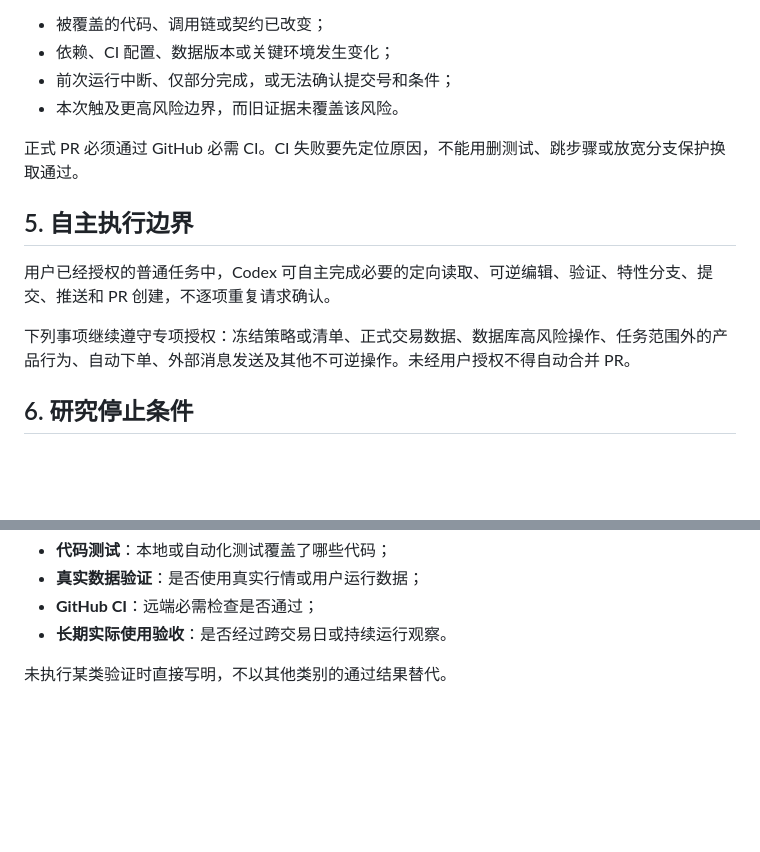
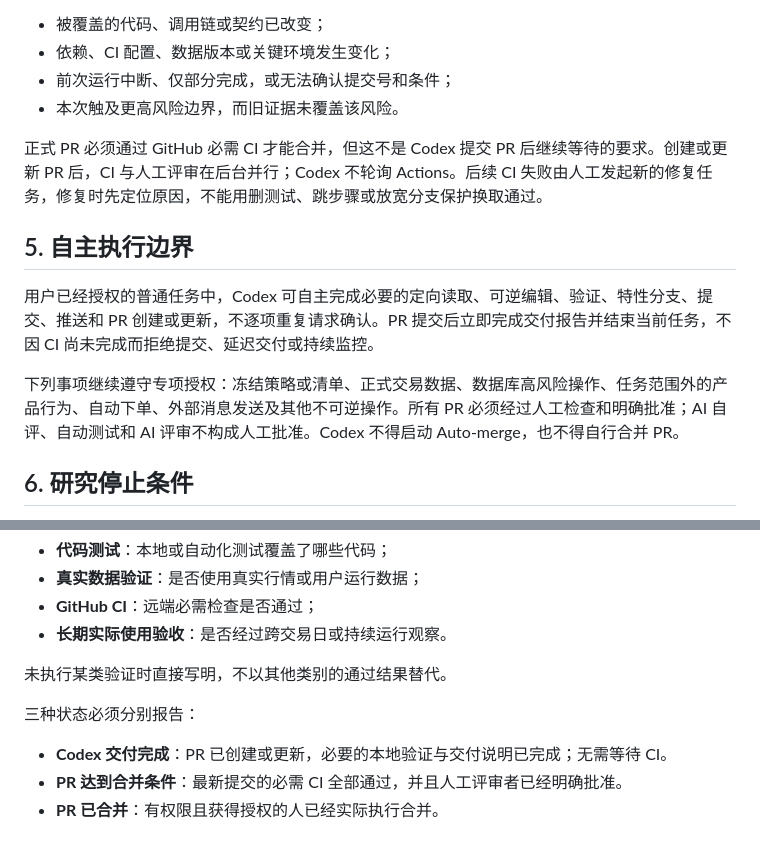
Before and after one commit to sysujonathan/Aplus, a Markdown page: docs/Codex执行规范.md, 2 parts joined by grey strips. Drawn GitHub-style; blank space fills up the shorter version.

```diff
--- a/docs/Codex执行规范.md
+++ b/docs/Codex执行规范.md
@@ -44,13 +44,13 @@ CI 工作流的行为修改至少属于 R2，不得因文件格式是 YAML 而
 - 前次运行中断、仅部分完成，或无法确认提交号和条件；
 - 本次触及更高风险边界，而旧证据未覆盖该风险。
 
-正式 PR 必须通过 GitHub 必需 CI。CI 失败要先定位原因，不能用删测试、跳步骤或放宽分支保护换取通过。
+正式 PR 必须通过 GitHub 必需 CI 才能合并，但这不是 Codex 提交 PR 后继续等待的要求。创建或更新 PR 后，CI 与人工评审在后台并行；Codex 不轮询 Actions。后续 CI 失败由人工发起新的修复任务，修复时先定位原因，不能用删测试、跳步骤或放宽分支保护换取通过。
 
 ## 5. 自主执行边界
 
-用户已经授权的普通任务中，Codex 可自主完成必要的定向读取、可逆编辑、验证、特性分支、提交、推送和 PR 创建，不逐项重复请求确认。
+用户已经授权的普通任务中，Codex 可自主完成必要的定向读取、可逆编辑、验证、特性分支、提交、推送和 PR 创建或更新，不逐项重复请求确认。PR 提交后立即完成交付报告并结束当前任务，不因 CI 尚未完成而拒绝提交、延迟交付或持续监控。
 
-下列事项继续遵守专项授权：冻结策略或清单、正式交易数据、数据库高风险操作、任务范围外的产品行为、自动下单、外部消息发送及其他不可逆操作。未经用户授权不得自动合并 PR。
+下列事项继续遵守专项授权：冻结策略或清单、正式交易数据、数据库高风险操作、任务范围外的产品行为、自动下单、外部消息发送及其他不可逆操作。所有 PR 必须经过人工检查和明确批准；AI 自评、自动测试和 AI 评审不构成人工批准。Codex 不得启动 Auto-merge，也不得自行合并 PR。
 
 ## 6. 研究停止条件
 
@@ -72,3 +72,9 @@ CI 工作流的行为修改至少属于 R2，不得因文件格式是 YAML 而
 - **长期实际使用验收**：是否经过跨交易日或持续运行观察。
 
 未执行某类验证时直接写明，不以其他类别的通过结果替代。
+
+三种状态必须分别报告：
+
+- **Codex 交付完成**：PR 已创建或更新，必要的本地验证与交付说明已完成；无需等待 CI。
+- **PR 达到合并条件**：最新提交的必需 CI 全部通过，并且人工评审者已经明确批准。
+- **PR 已合并**：有权限且获得授权的人已经实际执行合并。
```
Also changed, not shown: AGENTS.md (+3 -2 lines), docs/协作接入.md (+4 -1 lines).
